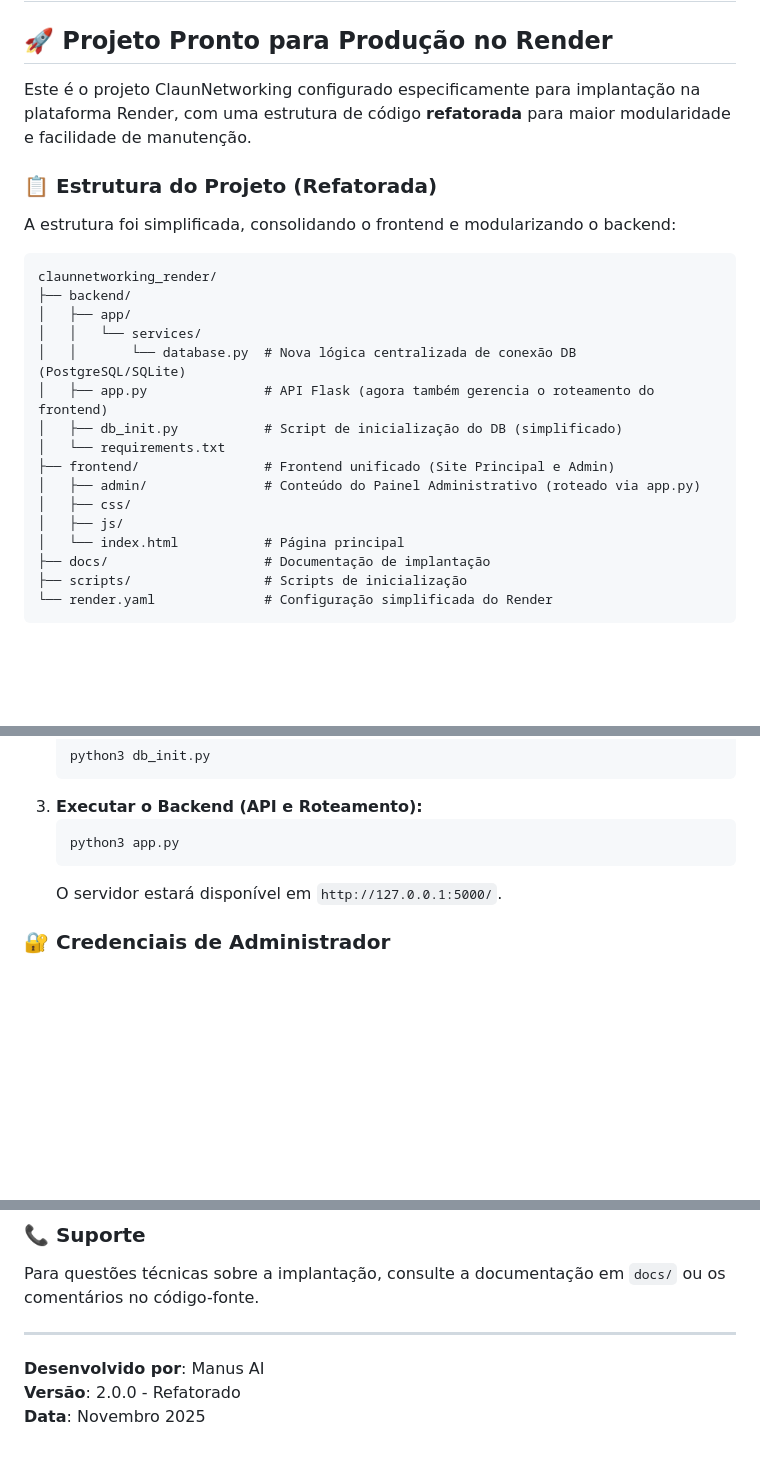
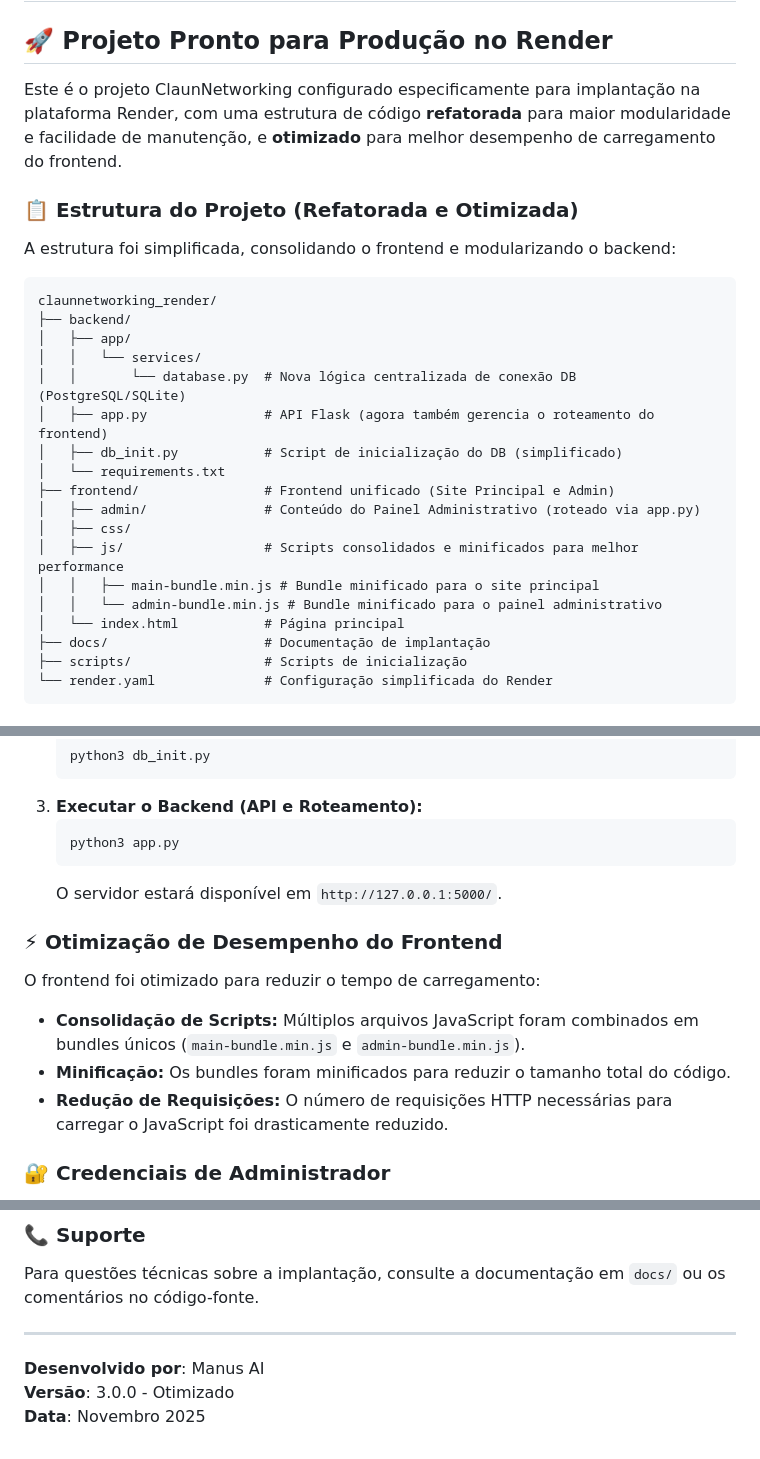
Before and after one commit to claunnetworking-cpu/claunnetworking_render, a Markdown page: README.md, 3 parts joined by grey strips. GitHub-like rendering; blank space fills up the shorter version.

Commit message:
docs: Atualizar README.md com otimização de desempenho do frontend

````diff
--- a/README.md
+++ b/README.md
@@ -2,9 +2,9 @@
 
 ## 🚀 Projeto Pronto para Produção no Render
 
-Este é o projeto ClaunNetworking configurado especificamente para implantação na plataforma Render, com uma estrutura de código **refatorada** para maior modularidade e facilidade de manutenção.
+Este é o projeto ClaunNetworking configurado especificamente para implantação na plataforma Render, com uma estrutura de código **refatorada** para maior modularidade e facilidade de manutenção, e **otimizado** para melhor desempenho de carregamento do frontend.
 
-### 📋 Estrutura do Projeto (Refatorada)
+### 📋 Estrutura do Projeto (Refatorada e Otimizada)
 
 A estrutura foi simplificada, consolidando o frontend e modularizando o backend:
 
@@ -20,7 +20,9 @@ claunnetworking_render/
 ├── frontend/                # Frontend unificado (Site Principal e Admin)
 │   ├── admin/               # Conteúdo do Painel Administrativo (roteado via app.py)
 │   ├── css/
-│   ├── js/
+│   ├── js/                  # Scripts consolidados e minificados para melhor performance
+│   │   ├── main-bundle.min.js # Bundle minificado para o site principal
+│   │   └── admin-bundle.min.js # Bundle minificado para o painel administrativo
 │   └── index.html           # Página principal
 ├── docs/                    # Documentação de implantação
 ├── scripts/                 # Scripts de inicialização
@@ -62,6 +64,13 @@ Para executar o projeto localmente, siga estes passos:
     ```
     O servidor estará disponível em `http://127.0.0.1:5000/`.
 
+### ⚡ Otimização de Desempenho do Frontend
+
+O frontend foi otimizado para reduzir o tempo de carregamento:
+*   **Consolidação de Scripts:** Múltiplos arquivos JavaScript foram combinados em bundles únicos (`main-bundle.min.js` e `admin-bundle.min.js`).
+*   **Minificação:** Os bundles foram minificados para reduzir o tamanho total do código.
+*   **Redução de Requisições:** O número de requisições HTTP necessárias para carregar o JavaScript foi drasticamente reduzido.
+
 ### 🔐 Credenciais de Administrador
 
 - **Email**: `admin@claunnet.com.br`
@@ -91,5 +100,5 @@ Para questões técnicas sobre a implantação, consulte a documentação em `do
 ---
 
 **Desenvolvido por**: Manus AI
-**Versão**: 2.0.0 - Refatorado
+**Versão**: 3.0.0 - Otimizado
 **Data**: Novembro 2025
````
